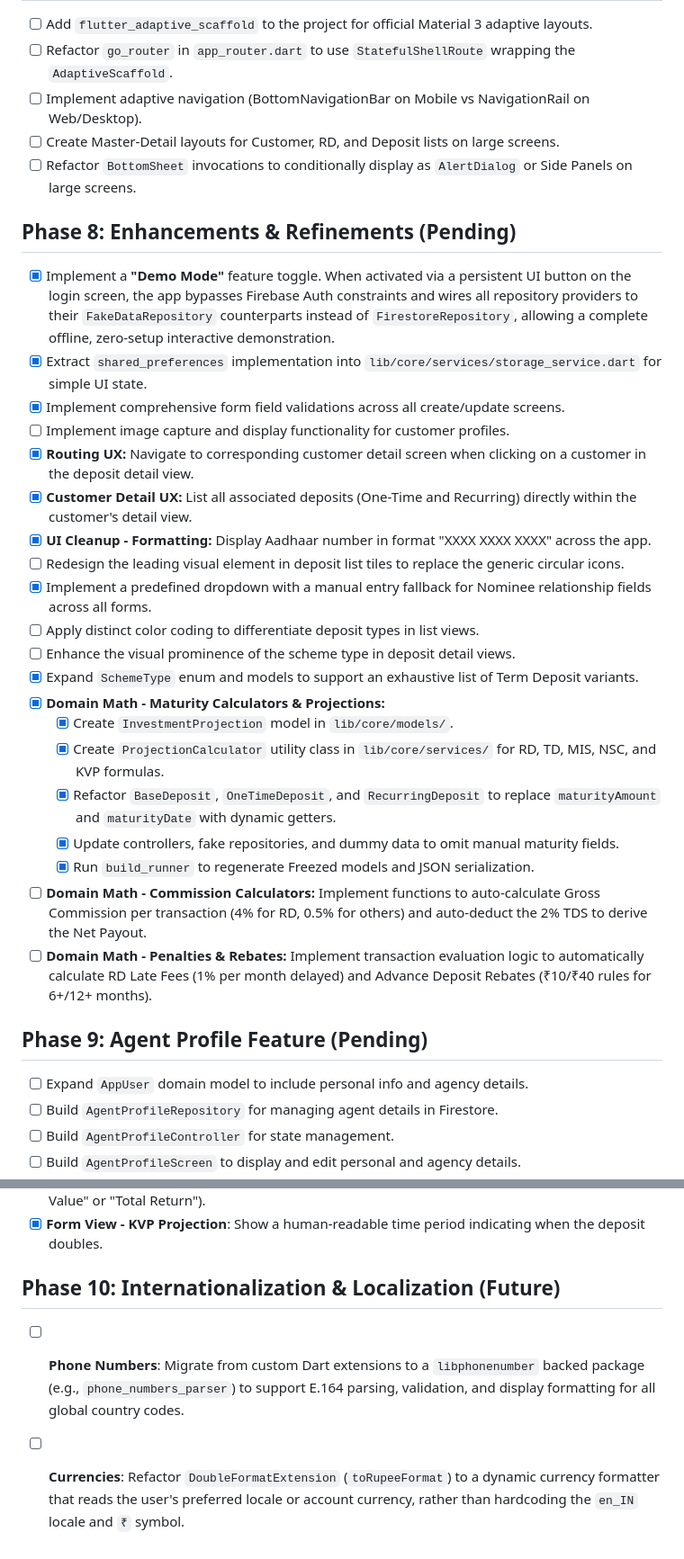
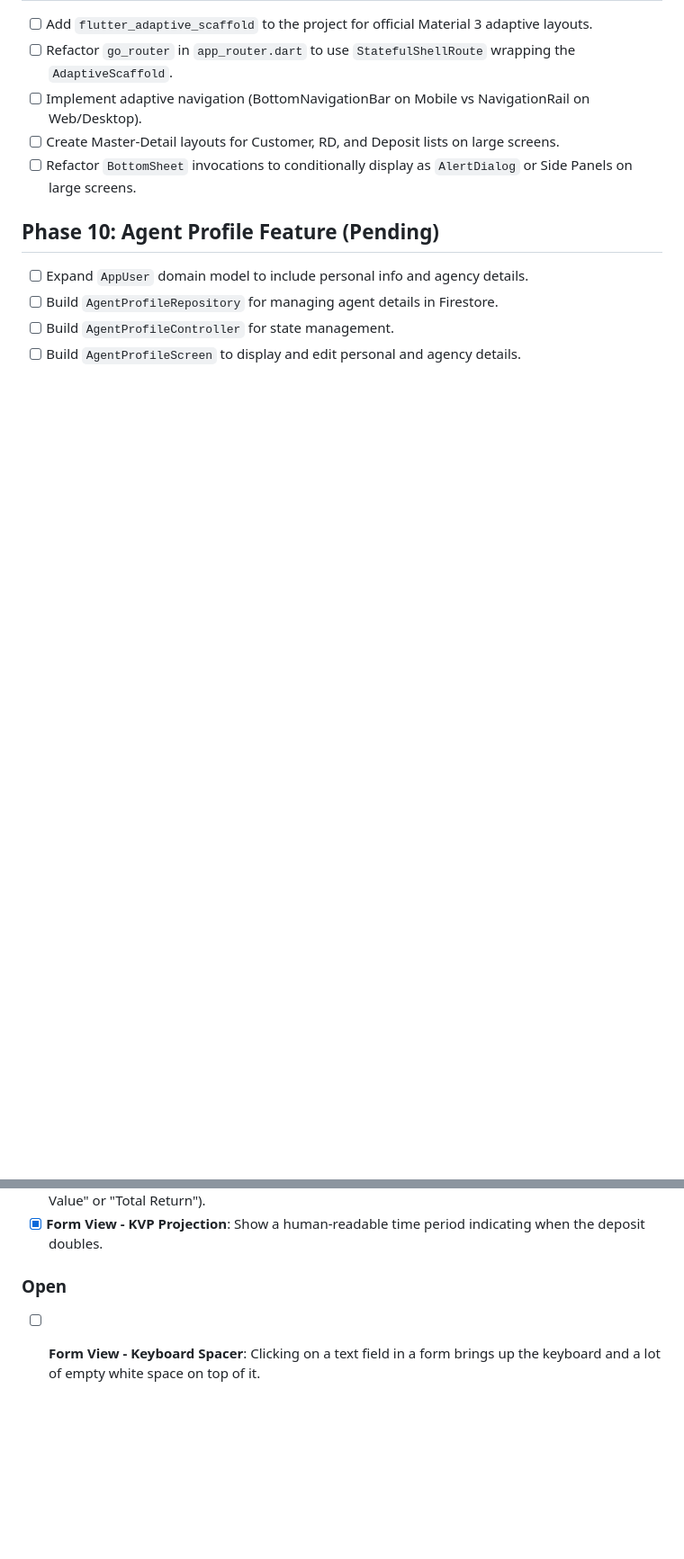
Before and after one commit to Darshan-AS/postfolio, a Markdown page: .agents/tasks.md, 2 parts joined by grey strips. Shown at 90% size. GitHub-like rendering; blank space fills up the shorter version.

```diff
--- a/.agents/tasks.md
+++ b/.agents/tasks.md
@@ -100,29 +141,7 @@
 - [ ] Create Master-Detail layouts for Customer, RD, and Deposit lists on large screens.
 - [ ] Refactor `BottomSheet` invocations to conditionally display as `AlertDialog` or Side Panels on large screens.
 
-## Phase 8: Enhancements & Refinements (Pending)
-- [x] Implement a **"Demo Mode"** feature toggle. When activated via a persistent UI button on the login screen, the app bypasses Firebase Auth constraints and wires all repository providers to their `FakeDataRepository` counterparts instead of `FirestoreRepository`, allowing a complete offline, zero-setup interactive demonstration.
-- [x] Extract `shared_preferences` implementation into `lib/core/services/storage_service.dart` for simple UI state.
-- [x] Implement comprehensive form field validations across all create/update screens.
-- [ ] Implement image capture and display functionality for customer profiles.
-- [x] **Routing UX:** Navigate to corresponding customer detail screen when clicking on a customer in the deposit detail view.
-- [x] **Customer Detail UX:** List all associated deposits (One-Time and Recurring) directly within the customer's detail view.
-- [x] **UI Cleanup - Formatting:** Display Aadhaar number in format "XXXX XXXX XXXX" across the app.
-- [ ] Redesign the leading visual element in deposit list tiles to replace the generic circular icons.
-- [x] Implement a predefined dropdown with a manual entry fallback for Nominee relationship fields across all forms.
-- [ ] Apply distinct color coding to differentiate deposit types in list views.
-- [ ] Enhance the visual prominence of the scheme type in deposit detail views.
-- [x] Expand `SchemeType` enum and models to support an exhaustive list of Term Deposit variants.
-- [x] **Domain Math - Maturity Calculators & Projections:**
-  - [x] Create `InvestmentProjection` model in `lib/core/models/`.
-  - [x] Create `ProjectionCalculator` utility class in `lib/core/services/` for RD, TD, MIS, NSC, and KVP formulas.
-  - [x] Refactor `BaseDeposit`, `OneTimeDeposit`, and `RecurringDeposit` to replace `maturityAmount` and `maturityDate` with dynamic getters.
-  - [x] Update controllers, fake repositories, and dummy data to omit manual maturity fields.
-  - [x] Run `build_runner` to regenerate Freezed models and JSON serialization.
-- [ ] **Domain Math - Commission Calculators:** Implement functions to auto-calculate Gross Commission per transaction (4% for RD, 0.5% for others) and auto-deduct the 2% TDS to derive the Net Payout.
-- [ ] **Domain Math - Penalties & Rebates:** Implement transaction evaluation logic to automatically calculate RD Late Fees (1% per month delayed) and Advance Deposit Rebates (₹10/₹40 rules for 6+/12+ months).
-
-## Phase 9: Agent Profile Feature (Pending)
+## Phase 10: Agent Profile Feature (Pending)
 - [ ] Expand `AppUser` domain model to include personal info and agency details.
 - [ ] Build `AgentProfileRepository` for managing agent details in Firestore.
 - [ ] Build `AgentProfileController` for state management.
@@ -162,6 +162,5 @@
 - [x] **Form View - MIS Projection**: Add a field to show maturity amount + total earned (e.g., "Total Value" or "Total Return").
 - [x] **Form View - KVP Projection**: Show a human-readable time period indicating when the deposit doubles.
 
-## Phase 10: Internationalization & Localization (Future)
-- [ ] **Phone Numbers**: Migrate from custom Dart extensions to a `libphonenumber` backed package (e.g., `phone_numbers_parser`) to support E.164 parsing, validation, and display formatting for all global country codes.
-- [ ] **Currencies**: Refactor `DoubleFormatExtension` (`toRupeeFormat`) to a dynamic currency formatter that reads the user's preferred locale or account currency, rather than hardcoding the `en_IN` locale and `₹` symbol.
+### Open
+- [ ] **Form View - Keyboard Spacer**: Clicking on a text field in a form brings up the keyboard and a lot of empty white space on top of it.
```
Also changed, not shown: other parts of .agents/tasks.md (+55 -33 lines).
